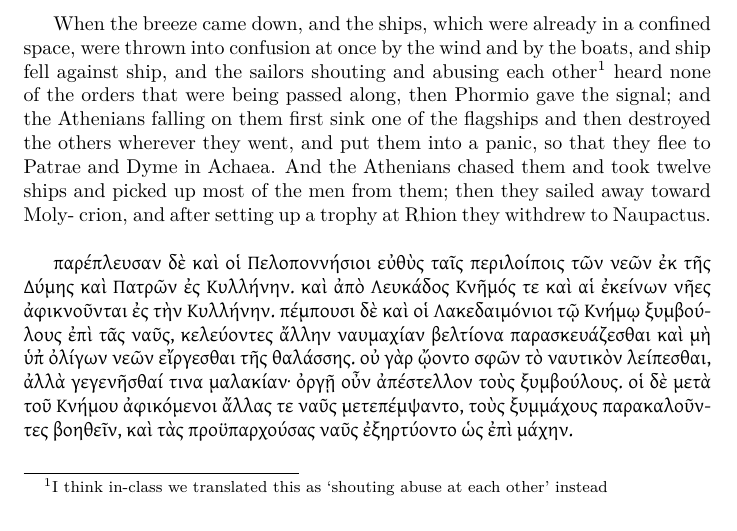
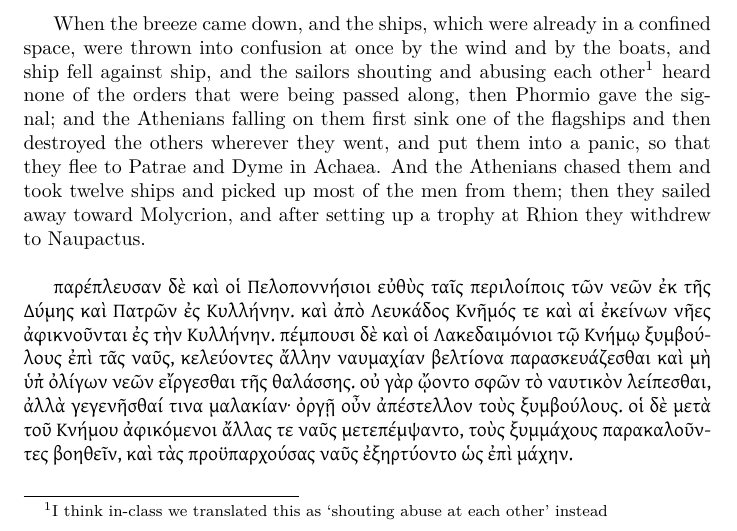
Before and after one commit to notmishi/publicGreekNotes, a LaTeX document (IV/annualSetTexts/29Beta.tex): part of page 1 of 2, cut so that both start at the same text. Compiled offline with XeLaTeX.

Commit message:
Spelling error

```diff
--- a/IV/annualSetTexts/29Beta.tex
+++ b/IV/annualSetTexts/29Beta.tex
@@ -39,7 +39,7 @@ heard none of the orders that were being passed along,
 then Phormio gave the signal; and the Athenians falling on them first sink one of the flagships and then destroyed the others wherever they went,
 and put them into a panic, so that they flee to Patrae and Dyme in Achaea.
 And the Athenians chased them and took twelve ships and picked up most of the men from them;
-then they sailed away toward Moly- crion,
+then they sailed away toward Molycrion,
 and after setting up a trophy at Rhion they withdrew to Naupactus. \\
 
 
```
Also changed, not shown: IV/annualSetTexts/29Beta.pdf.
